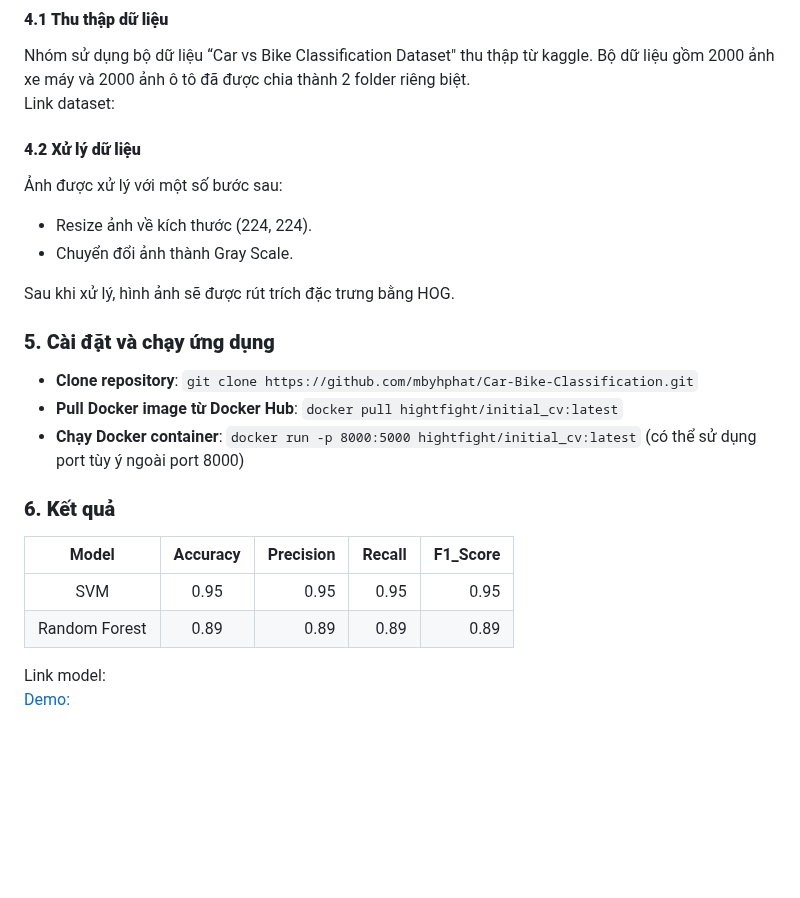
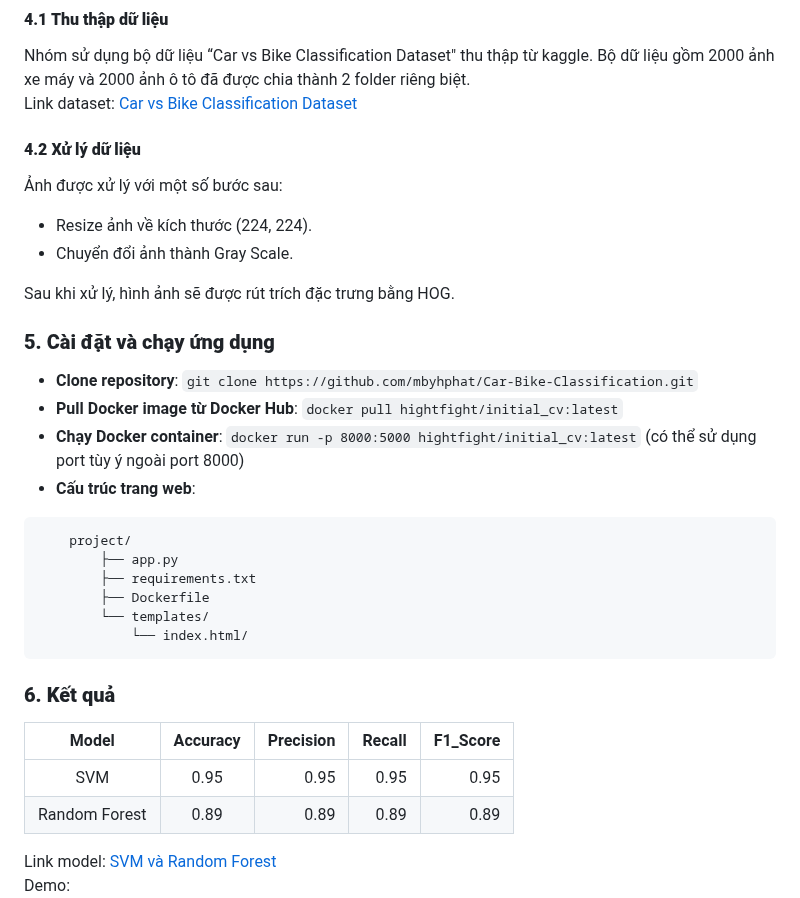
Before and after one commit to mbyhphat/Car-Bike-Classification, a Markdown page: README.md, the part around the change. Rendered like a GitHub page; blank space fills up the shorter version.

````diff
--- a/README.md
+++ b/README.md
@@ -40,7 +40,7 @@ phương tiện chính: xe máy và xe ô tô
 ### **4. Mô tả dữ liệu**
 #### **4.1 Thu thập dữ liệu**
 Nhóm sử dụng bộ dữ liệu “Car vs Bike Classification Dataset" thu thập từ kaggle. Bộ dữ liệu gồm 2000 ảnh xe máy và 2000 ảnh ô tô đã được chia thành 2 folder riêng biệt. <br>
-Link dataset: <a href="https://www.kaggle.com/datasets/utkarshsaxenadn/car-vs-bike-classification-dataset">
+Link dataset: [Car vs Bike Classification Dataset](https://www.kaggle.com/datasets/utkarshsaxenadn/car-vs-bike-classification-dataset)
 #### **4.2 Xử lý dữ liệu**
 Ảnh được xử lý với một số bước sau: <br>
 * Resize ảnh về kích thước (224, 224).
@@ -48,15 +48,24 @@ Link dataset: <a href="https://www.kaggle.com/datasets/utkarshsaxenadn/car-vs-bi
 
 Sau khi xử lý, hình ảnh sẽ được rút trích đặc trưng bằng HOG.
 ### **5. Cài đặt và chạy ứng dụng**
-* **Clone repository**: `git clone https://github.com/mbyhphat/Car-Bike-Classification.git`
-* **Pull Docker image từ Docker Hub**: `docker pull hightfight/initial_cv:latest`
-* **Chạy Docker container**: `docker run -p 8000:5000 hightfight/initial_cv:latest` (có thể sử dụng port tùy ý ngoài port 8000)
+* **Clone repository**: ```git clone https://github.com/mbyhphat/Car-Bike-Classification.git```
+* **Pull Docker image từ Docker Hub**: ```docker pull hightfight/initial_cv:latest```
+* **Chạy Docker container**: ```docker run -p 8000:5000 hightfight/initial_cv:latest``` (có thể sử dụng port tùy ý ngoài port 8000)
+* **Cấu trúc trang web**:
+```
+    project/
+        ├── app.py
+        ├── requirements.txt
+        ├── Dockerfile
+        └── templates/
+            └── index.html/
+```
 ### **6. Kết quả**
 |     Model    | Accuracy | Precision | Recall | F1_Score |
 |:------------:|:--------:| ---------:|-------:|----------:
 |     SVM      |   0.95   |    0.95   |  0.95  |   0.95   |
 |Random Forest |   0.89   |    0.89   |  0.89  |   0.89   |
 
-Link model: <a href="https://drive.google.com/drive/folders/166mzq2h52yOkUAnACmglwUUp93DtsjY6?dmr=1&ec=wgc-drive-globalnav-goto"><br>
+Link model: [SVM và Random Forest](https://drive.google.com/drive/folders/166mzq2h52yOkUAnACmglwUUp93DtsjY6?dmr=1&ec=wgc-drive-globalnav-goto)<br>
 Demo:
 <img src="images/Web_Interface.png" align="center">
````
